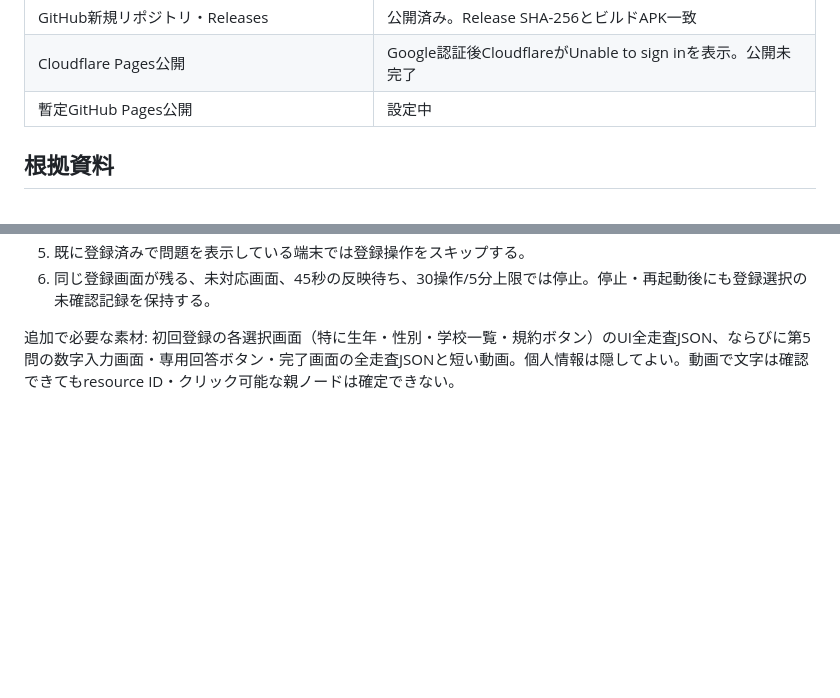
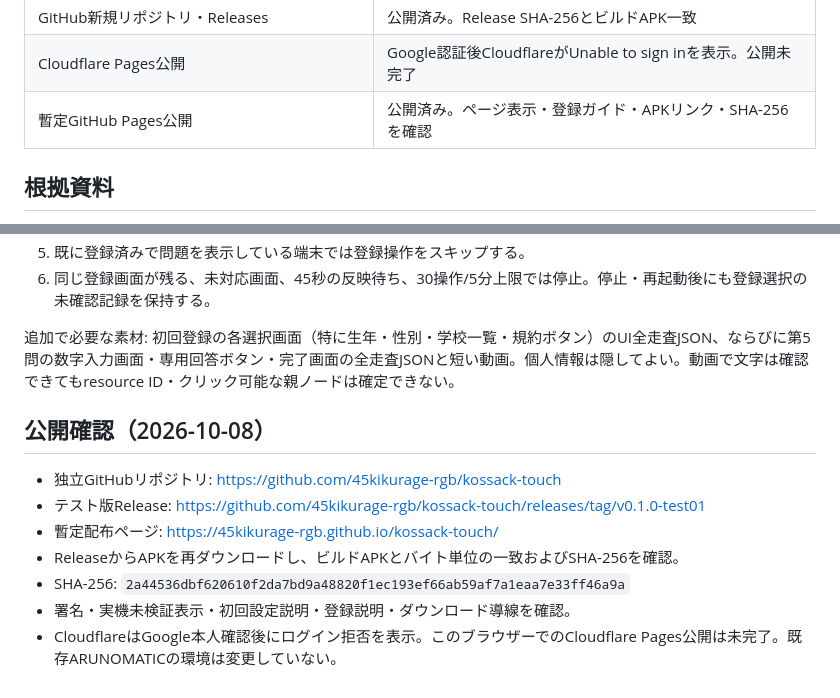
Before and after one commit to 45kikurage-rgb/kaito-zangi, a Markdown page: docs/verification.md, 2 parts joined by grey strips. Rendered like a GitHub page; blank space fills up the shorter version.

```diff
--- a/docs/verification.md
+++ b/docs/verification.md
@@ -18,7 +18,7 @@
 | OCRの代替認識 | 未実装（安全停止） |
 | GitHub新規リポジトリ・Releases | 公開済み。Release SHA-256とビルドAPK一致 |
 | Cloudflare Pages公開 | Google認証後CloudflareがUnable to sign inを表示。公開未完了 |
-| 暫定GitHub Pages公開 | 設定中 |
+| 暫定GitHub Pages公開 | 公開済み。ページ表示・登録ガイド・APKリンク・SHA-256を確認 |
 
 ## 根拠資料
 
@@ -72,3 +72,13 @@
 6. 同じ登録画面が残る、未対応画面、45秒の反映待ち、30操作/5分上限では停止。停止・再起動後にも登録選択の未確認記録を保持する。
 
 追加で必要な素材: 初回登録の各選択画面（特に生年・性別・学校一覧・規約ボタン）のUI全走査JSON、ならびに第5問の数字入力画面・専用回答ボタン・完了画面の全走査JSONと短い動画。個人情報は隠してよい。動画で文字は確認できてもresource ID・クリック可能な親ノードは確定できない。
+
+## 公開確認（2026-10-08）
+
+- 独立GitHubリポジトリ: https://github.com/45kikurage-rgb/kossack-touch
+- テスト版Release: https://github.com/45kikurage-rgb/kossack-touch/releases/tag/v0.1.0-test01
+- 暫定配布ページ: https://45kikurage-rgb.github.io/kossack-touch/
+- ReleaseからAPKを再ダウンロードし、ビルドAPKとバイト単位の一致およびSHA-256を確認。
+- SHA-256: `2a44536dbf620610f2da7bd9a48820f1ec193ef66ab59af7a1eaa7e33ff46a9a`
+- 署名・実機未検証表示・初回設定説明・登録説明・ダウンロード導線を確認。
+- CloudflareはGoogle本人確認後にログイン拒否を表示。このブラウザーでのCloudflare Pages公開は未完了。既存ARUNOMATICの環境は変更していない。
```
Also changed, not shown: README.md (+7 -0 lines), docs/update.md (+3 -0 lines).
